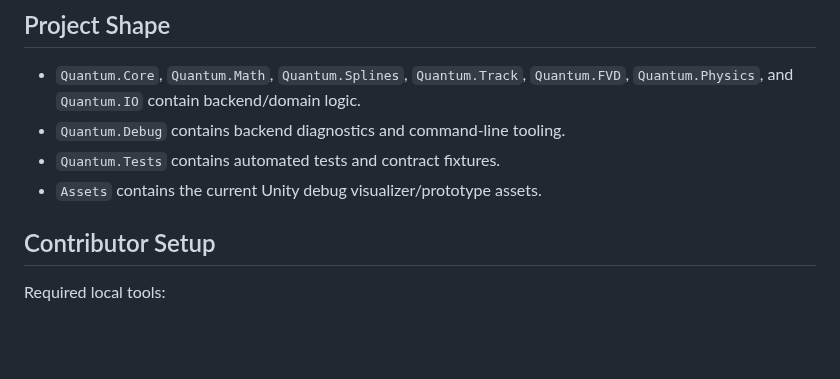
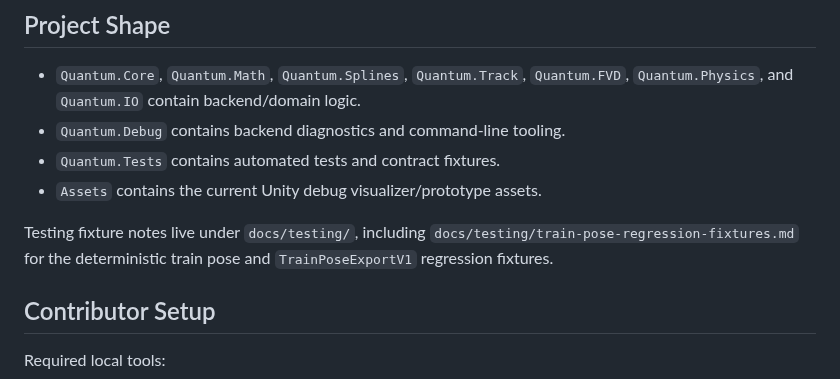
Before and after one commit to Coasterpete/QuantumCoasterWorksLib, a Markdown page: README.md, the part around the change. GitHub-like rendering; blank space fills up the shorter version.

Commit message:
Document train pose regression fixtures

```diff
--- a/README.md
+++ b/README.md
@@ -16,6 +16,8 @@ Quantum CoasterWorks is an early-stage coaster design and simulation backend. Th
 - `Quantum.Debug` contains backend diagnostics and command-line tooling.
 - `Quantum.Tests` contains automated tests and contract fixtures.
 - `Assets` contains the current Unity debug visualizer/prototype assets.
+
+Testing fixture notes live under `docs/testing/`, including `docs/testing/train-pose-regression-fixtures.md` for the deterministic train pose and `TrainPoseExportV1` regression fixtures.
 
 ## Contributor Setup
 
```
Also changed, not shown: docs/testing/train-pose-regression-fixtures.md (added, +56 -0 lines).
